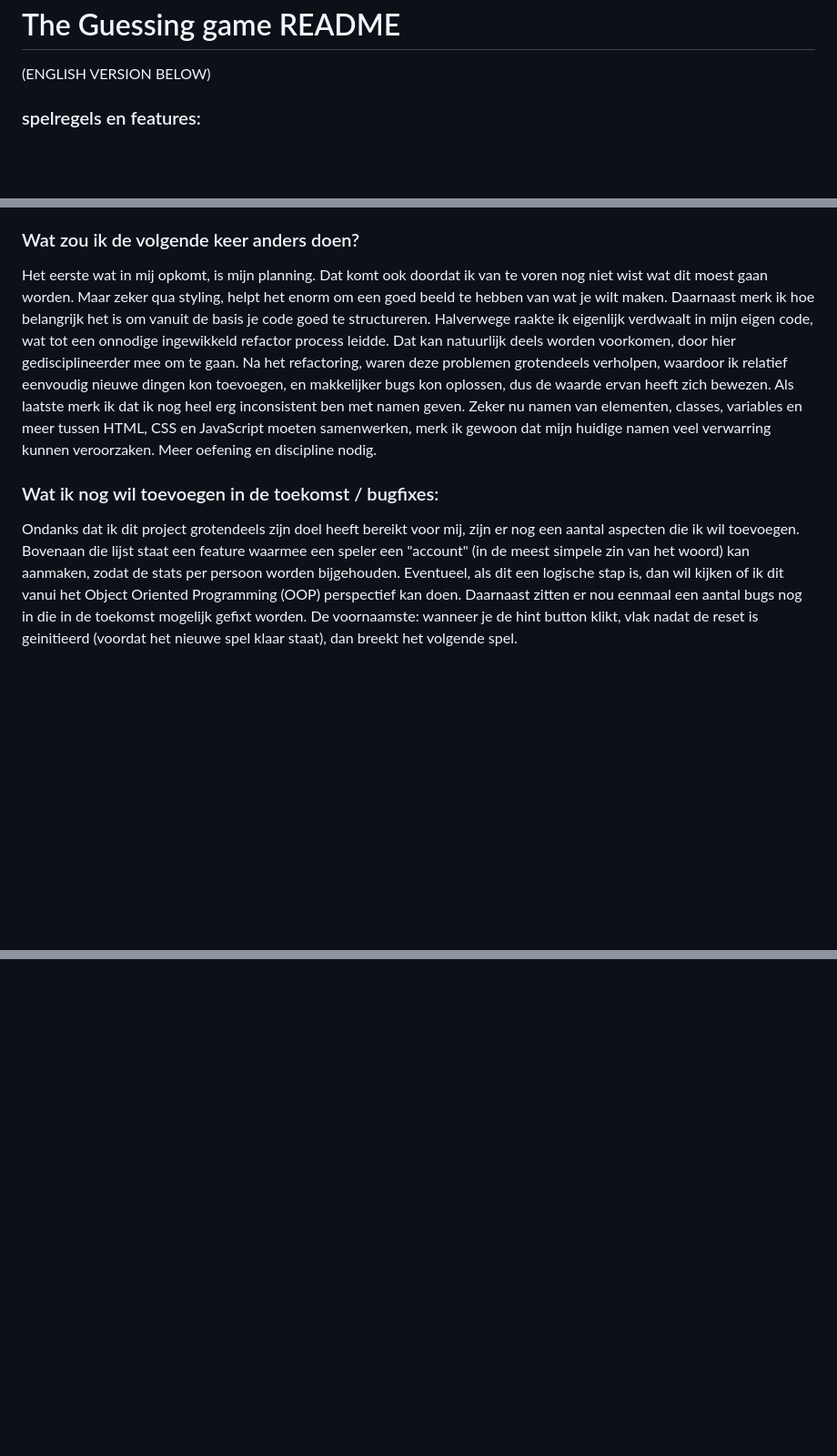
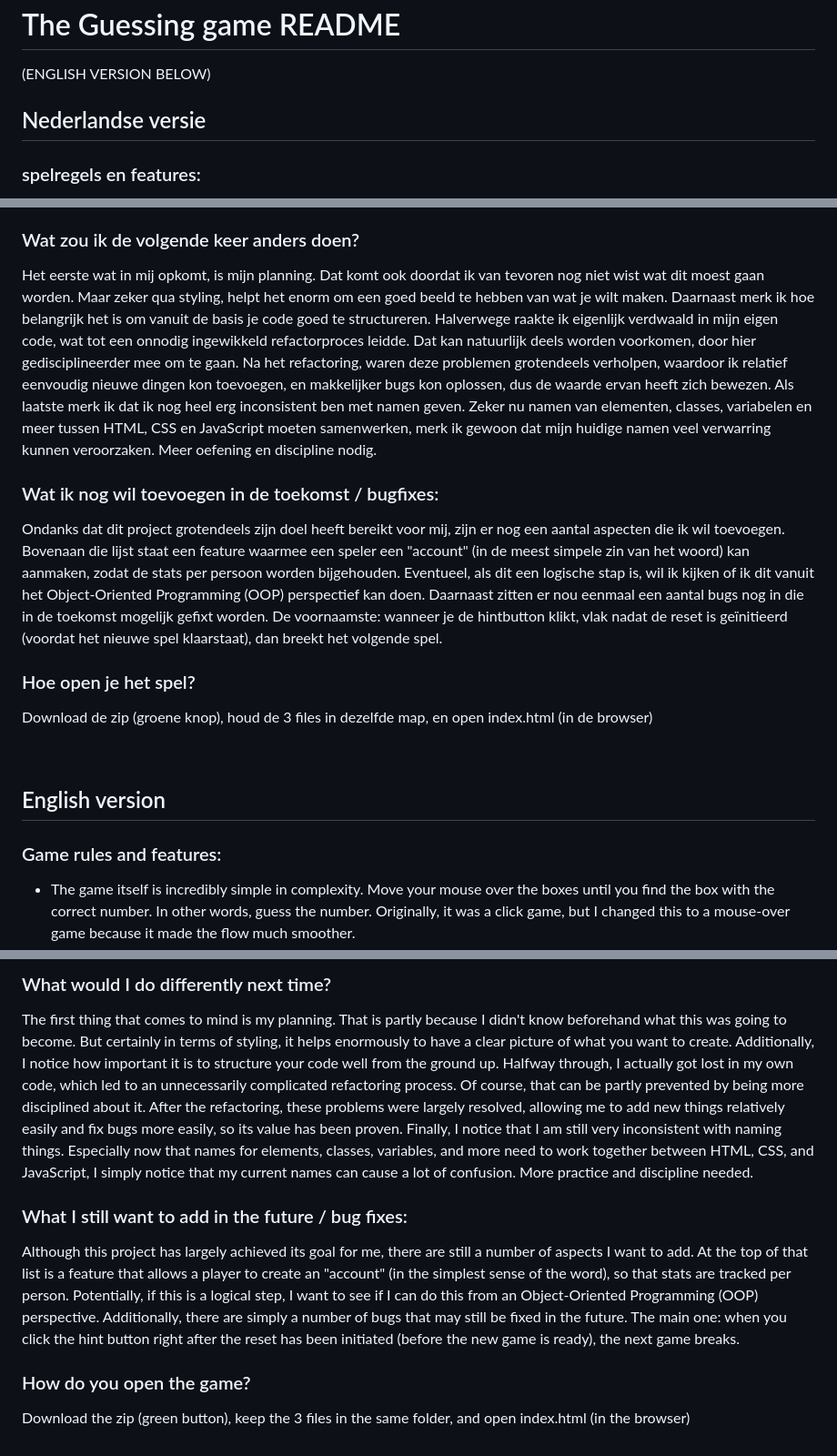
Before and after one commit to Jeroen-Kuilman/guessing-game, a Markdown page: README.md, 3 parts joined by grey strips. Shown at 91% size. Drawn GitHub-style; blank space fills up the shorter version.

Commit message:
Update README.md added an ENGLISH section

```diff
--- a/README.md
+++ b/README.md
@@ -1,6 +1,8 @@
 <h1>The Guessing game README</h1>
 
 (ENGLISH VERSION BELOW)
+
+<h2>Nederlandse versie</h2>
 
 <h3>spelregels en features:</h3>
 
@@ -25,8 +27,22 @@
 
 <h3>Wat zou ik de volgende keer anders doen?</h3>
 
-<p>Het eerste wat in mij opkomt, is mijn planning. Dat komt ook doordat ik van te voren nog niet wist wat dit moest gaan worden. Maar zeker qua styling, helpt het enorm om een goed beeld te hebben van wat je wilt maken. Daarnaast merk ik hoe belangrijk het is om vanuit de basis je code goed te structureren. Halverwege raakte ik eigenlijk verdwaalt in mijn eigen code, wat tot een onnodige ingewikkeld refactor process leidde. Dat kan natuurlijk deels worden voorkomen, door hier gedisciplineerder mee om te gaan. Na het refactoring, waren deze problemen grotendeels verholpen, waardoor ik relatief eenvoudig nieuwe dingen kon toevoegen, en makkelijker bugs kon oplossen, dus de waarde ervan heeft zich bewezen. Als laatste merk ik dat ik nog heel erg inconsistent ben met namen geven. Zeker nu namen van elementen, classes, variables en meer tussen HTML, CSS en JavaScript moeten samenwerken, merk ik gewoon dat mijn huidige namen veel verwarring kunnen veroorzaken. Meer oefening en discipline nodig.</p>
+<p>Het eerste wat in mij opkomt, is mijn planning. Dat komt ook doordat ik van tevoren nog niet wist wat dit moest gaan worden. Maar zeker qua styling, helpt het enorm om een goed beeld te hebben van wat je wilt maken. Daarnaast merk ik hoe belangrijk het is om vanuit de basis je code goed te structureren. Halverwege raakte ik eigenlijk verdwaald in mijn eigen code, wat tot een onnodig ingewikkeld refactorproces leidde. Dat kan natuurlijk deels worden voorkomen, door hier gedisciplineerder mee om te gaan. Na het refactoring, waren deze problemen grotendeels verholpen, waardoor ik relatief eenvoudig nieuwe dingen kon toevoegen, en makkelijker bugs kon oplossen, dus de waarde ervan heeft zich bewezen. Als laatste merk ik dat ik nog heel erg inconsistent ben met namen geven. Zeker nu namen van elementen, classes, variabelen en meer tussen HTML, CSS en JavaScript moeten samenwerken, merk ik gewoon dat mijn huidige namen veel verwarring kunnen veroorzaken. Meer oefening en discipline nodig.</p>
 
 <h3>Wat ik nog wil toevoegen in de toekomst / bugfixes:</h3>
 
-<p>Ondanks dat ik dit project grotendeels zijn doel heeft bereikt voor mij, zijn er nog een aantal aspecten die ik wil toevoegen. Bovenaan die lijst staat een feature waarmee een speler een "account" (in de meest simpele zin van het woord) kan aanmaken, zodat de stats per persoon worden bijgehouden. Eventueel, als dit een logische stap is, dan wil kijken of ik dit vanui het Object Oriented Programming (OOP) perspectief kan doen. Daarnaast zitten er nou eenmaal een aantal bugs nog in die in de toekomst mogelijk gefixt worden. De voornaamste: wanneer je de hint button klikt, vlak nadat de reset is geinitieerd (voordat het nieuwe spel klaar staat), dan breekt het volgende spel.</p>
+<p>Ondanks dat dit project grotendeels zijn doel heeft bereikt voor mij, zijn er nog een aantal aspecten die ik wil toevoegen. Bovenaan die lijst staat een feature waarmee een speler een "account" (in de meest simpele zin van het woord) kan aanmaken, zodat de stats per persoon worden bijgehouden. Eventueel, als dit een logische stap is, wil ik kijken of ik dit vanuit het Object-Oriented Programming (OOP) perspectief kan doen. Daarnaast zitten er nou eenmaal een aantal bugs nog in die in de toekomst mogelijk gefixt worden. De voornaamste: wanneer je de hintbutton klikt, vlak nadat de reset is geïnitieerd (voordat het nieuwe spel klaarstaat), dan breekt het volgende spel.</p>
+
+<h3>Hoe open je het spel?</h3>
+
+<p>Download de zip (groene knop), houd de 3 files in dezelfde map, en open index.html (in de browser)</p>
+
+
+<br>
+<h2>English version</h2>
+
+<h3>Game rules and features:</h3>
+
+<ul>
+<li>The game itself is incredibly simple in complexity. Move your mouse over the boxes until you find the box with the correct number. In other words, guess the number. Originally, it was a click game, but I changed this to a mouse-over game because it made the flow much smoother.</li>
+
@@ -32,0 +64,11 @@
+<h3>What would I do differently next time?</h3>
+
+<p>The first thing that comes to mind is my planning. That is partly because I didn't know beforehand what this was going to become. But certainly in terms of styling, it helps enormously to have a clear picture of what you want to create. Additionally, I notice how important it is to structure your code well from the ground up. Halfway through, I actually got lost in my own code, which led to an unnecessarily complicated refactoring process. Of course, that can be partly prevented by being more disciplined about it. After the refactoring, these problems were largely resolved, allowing me to add new things relatively easily and fix bugs more easily, so its value has been proven. Finally, I notice that I am still very inconsistent with naming things. Especially now that names for elements, classes, variables, and more need to work together between HTML, CSS, and JavaScript, I simply notice that my current names can cause a lot of confusion. More practice and discipline needed.</p>
+
+<h3>What I still want to add in the future / bug fixes:</h3>
+
+<p>Although this project has largely achieved its goal for me, there are still a number of aspects I want to add. At the top of that list is a feature that allows a player to create an "account" (in the simplest sense of the word), so that stats are tracked per person. Potentially, if this is a logical step, I want to see if I can do this from an Object-Oriented Programming (OOP) perspective. Additionally, there are simply a number of bugs that may still be fixed in the future. The main one: when you click the hint button right after the reset has been initiated (before the new game is ready), the next game breaks.</p>
+
+<h3>How do you open the game?</h3>
+
+<p>Download the zip (green button), keep the 3 files in the same folder, and open index.html (in the browser)</p>
```
Also changed, not shown: other parts of README.md (+17 -2 lines).
